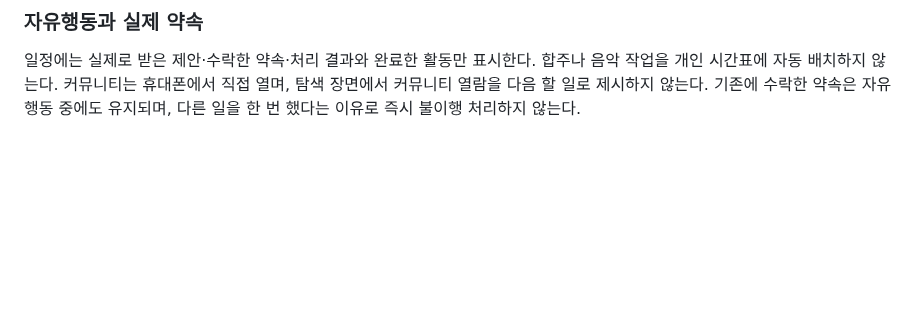
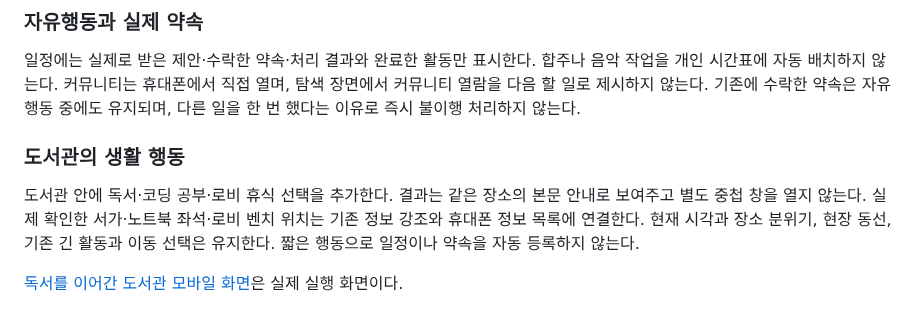
Before and after one commit to rlaxodl0310/-, a Markdown page: docs/ui-direction.md, the part around the change. Rendered like a GitHub page; blank space fills up the shorter version.

```diff
--- a/docs/ui-direction.md
+++ b/docs/ui-direction.md
@@ -143,3 +143,9 @@ prototype/ 웹 시제품에서 전용 화면 전환, 활동 취소, 휴대폰
 ### 자유행동과 실제 약속
 
 일정에는 실제로 받은 제안·수락한 약속·처리 결과와 완료한 활동만 표시한다. 합주나 음악 작업을 개인 시간표에 자동 배치하지 않는다. 커뮤니티는 휴대폰에서 직접 열며, 탐색 장면에서 커뮤니티 열람을 다음 할 일로 제시하지 않는다. 기존에 수락한 약속은 자유행동 중에도 유지되며, 다른 일을 한 번 했다는 이유로 즉시 불이행 처리하지 않는다.
+
+### 도서관의 생활 행동
+
+도서관 안에 독서·코딩 공부·로비 휴식 선택을 추가한다. 결과는 같은 장소의 본문 안내로 보여주고 별도 중첩 창을 열지 않는다. 실제 확인한 서가·노트북 좌석·로비 벤치 위치는 기존 정보 강조와 휴대폰 정보 목록에 연결한다. 현재 시각과 장소 분위기, 현장 동선, 기존 긴 활동과 이동 선택은 유지한다. 짧은 행동으로 일정이나 약속을 자동 등록하지 않는다.
+
+[독서를 이어간 도서관 모바일 화면](assets/library-life-preview.png)은 실제 실행 화면이다.
```
Also changed, not shown: README.md (+6 -0 lines), docs/world-simulation.md (+12 -0 lines), docs/assets/library-life-preview.png (added), 9 other files.
